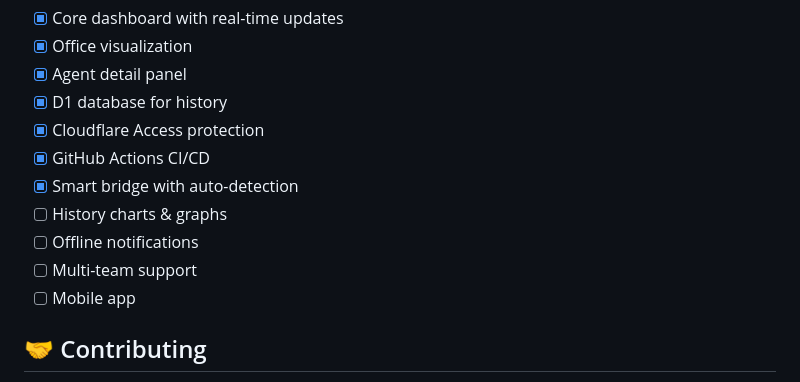
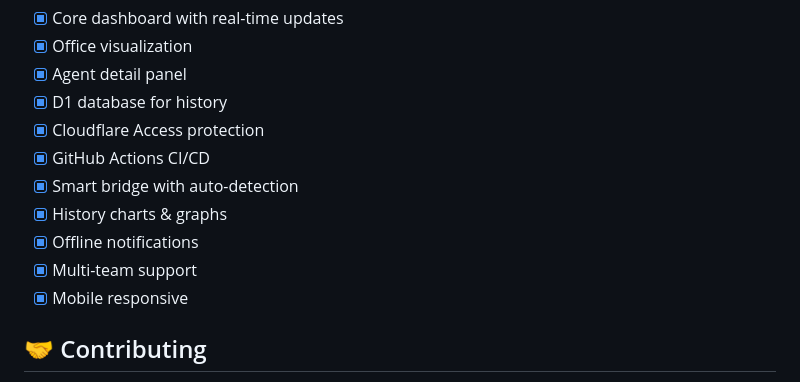
Before and after one commit to realriplab/Openclaw-Dasboard, a Markdown page: README.md, the part around the change. Rendered like a GitHub page.

Commit message:
docs: mark all roadmap items complete
All features implemented:
- History charts with 24h activity bars
- Offline notifications via webhook
- Multi-team support with URL params
- Mobile touch/pinch zoom support

```diff
--- a/README.md
+++ b/README.md
@@ -376,10 +376,10 @@ launchctl start com.openclaw.dashboard.bridge
 - [x] Cloudflare Access protection
 - [x] GitHub Actions CI/CD
 - [x] Smart bridge with auto-detection
-- [ ] History charts & graphs
-- [ ] Offline notifications
-- [ ] Multi-team support
-- [ ] Mobile app
+- [x] History charts & graphs
+- [x] Offline notifications
+- [x] Multi-team support
+- [x] Mobile responsive
 
 ## 🤝 Contributing
 
```
